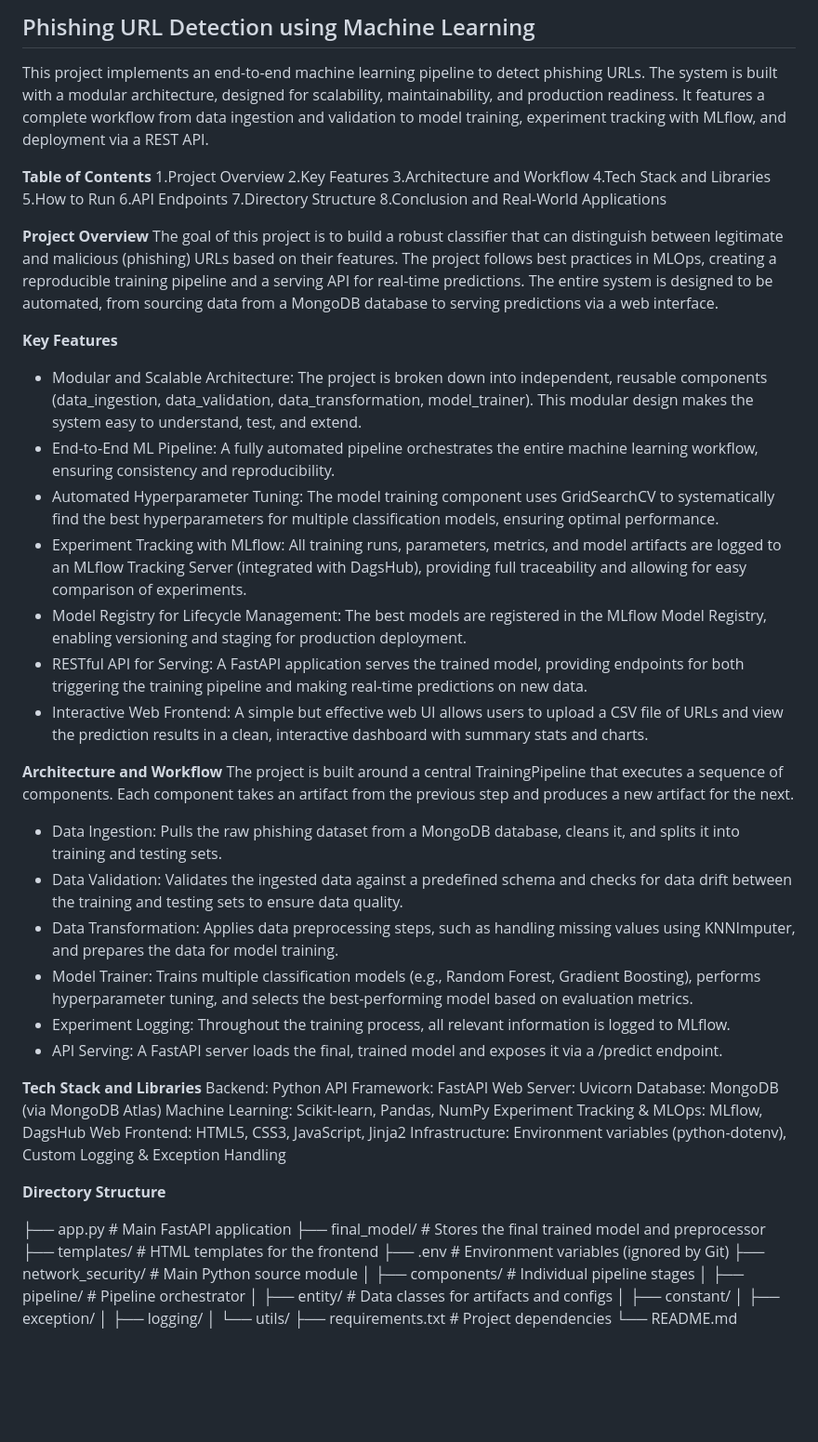
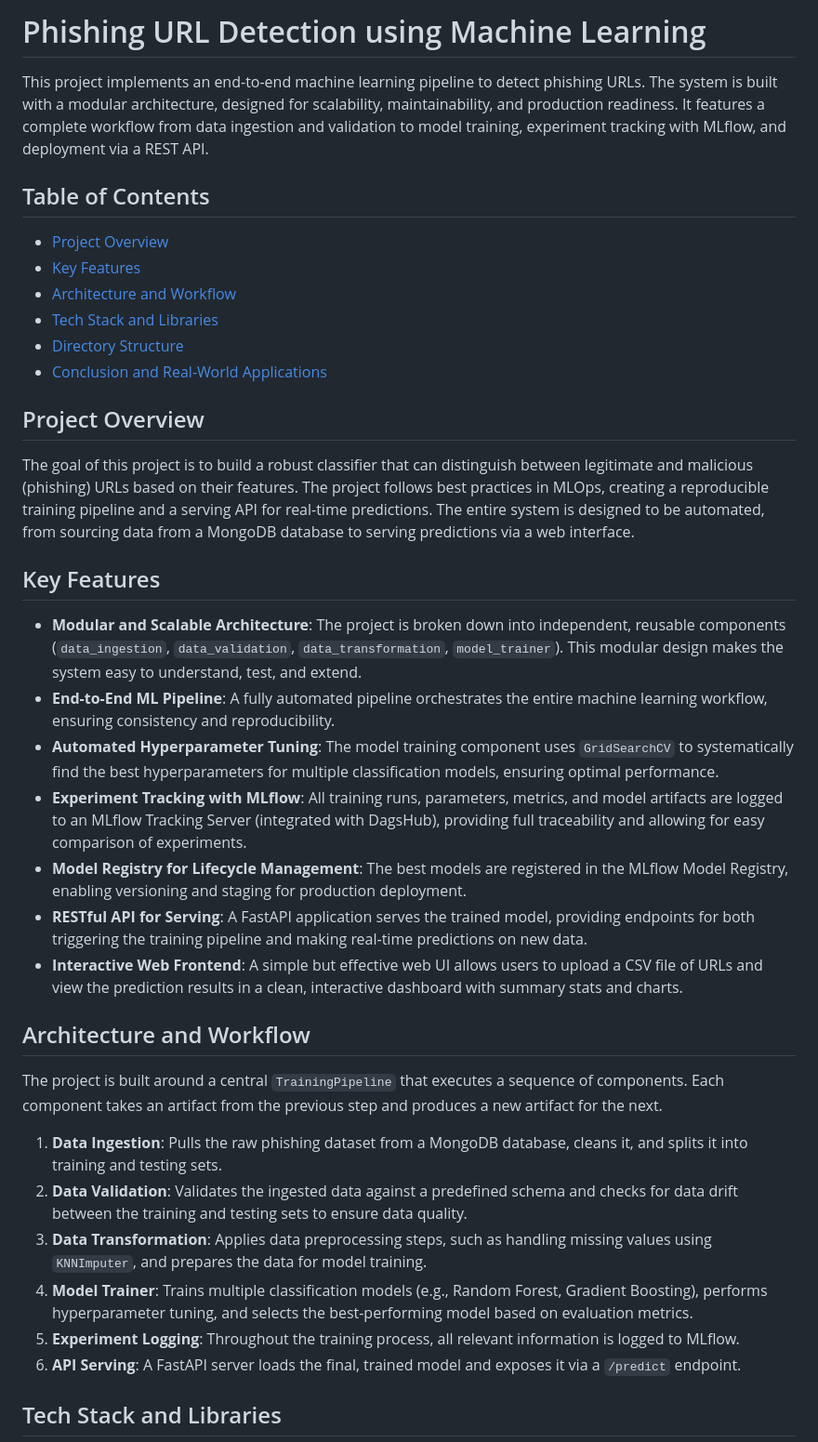
Before and after one commit to Ish-i-ka/Network-Security, a Markdown page: README.md, the part around one of its changes. Shown at 93% size. GitHub-like rendering; blank space fills up the shorter version.

```diff
--- a/README.md
+++ b/README.md
@@ -1,62 +1,39 @@
-## Phishing URL Detection using Machine Learning
+# Phishing URL Detection using Machine Learning
+
 This project implements an end-to-end machine learning pipeline to detect phishing URLs. The system is built with a modular architecture, designed for scalability, maintainability, and production readiness. It features a complete workflow from data ingestion and validation to model training, experiment tracking with MLflow, and deployment via a REST API.
 
-**Table of Contents**
-1.Project Overview
-2.Key Features
-3.Architecture and Workflow
-4.Tech Stack and Libraries
-5.How to Run
-6.API Endpoints
-7.Directory Structure
-8.Conclusion and Real-World Applications
+## Table of Contents
+- [Project Overview](#project-overview)
+- [Key Features](#key-features)
+- [Architecture and Workflow](#architecture-and-workflow)
+- [Tech Stack and Libraries](#tech-stack-and-libraries)
+- [Directory Structure](#directory-structure)
+- [Conclusion and Real-World Applications](#conclusion-and-real-world-applications)
 
-**Project Overview**
+## Project Overview
+
 The goal of this project is to build a robust classifier that can distinguish between legitimate and malicious (phishing) URLs based on their features. The project follows best practices in MLOps, creating a reproducible training pipeline and a serving API for real-time predictions. The entire system is designed to be automated, from sourcing data from a MongoDB database to serving predictions via a web interface.
 
-**Key Features**
-- Modular and Scalable Architecture: The project is broken down into independent, reusable components (data_ingestion, data_validation, data_transformation, model_trainer). This modular design makes the system easy to understand, test, and extend.
-- End-to-End ML Pipeline: A fully automated pipeline orchestrates the entire machine learning workflow, ensuring consistency and reproducibility.
-- Automated Hyperparameter Tuning: The model training component uses GridSearchCV to systematically find the best hyperparameters for multiple classification models, ensuring optimal performance.
-- Experiment Tracking with MLflow: All training runs, parameters, metrics, and model artifacts are logged to an MLflow Tracking Server (integrated with DagsHub), providing full traceability and allowing for easy comparison of experiments.
-- Model Registry for Lifecycle Management: The best models are registered in the MLflow Model Registry, enabling versioning and staging for production deployment.
-- RESTful API for Serving: A FastAPI application serves the trained model, providing endpoints for both triggering the training pipeline and making real-time predictions on new data.
-- Interactive Web Frontend: A simple but effective web UI allows users to upload a CSV file of URLs and view the prediction results in a clean, interactive dashboard with summary stats and charts.
+## Key Features
 
-**Architecture and Workflow**
-The project is built around a central TrainingPipeline that executes a sequence of components. Each component takes an artifact from the previous step and produces a new artifact for the next.
+-   **Modular and Scalable Architecture**: The project is broken down into independent, reusable components (`data_ingestion`, `data_validation`, `data_transformation`, `model_trainer`). This modular design makes the system easy to understand, test, and extend.
+-   **End-to-End ML Pipeline**: A fully automated pipeline orchestrates the entire machine learning workflow, ensuring consistency and reproducibility.
+-   **Automated Hyperparameter Tuning**: The model training component uses `GridSearchCV` to systematically find the best hyperparameters for multiple classification models, ensuring optimal performance.
+-   **Experiment Tracking with MLflow**: All training runs, parameters, metrics, and model artifacts are logged to an MLflow Tracking Server (integrated with DagsHub), providing full traceability and allowing for easy comparison of experiments.
+-   **Model Registry for Lifecycle Management**: The best models are registered in the MLflow Model Registry, enabling versioning and staging for production deployment.
+-   **RESTful API for Serving**: A FastAPI application serves the trained model, providing endpoints for both triggering the training pipeline and making real-time predictions on new data.
+-   **Interactive Web Frontend**: A simple but effective web UI allows users to upload a CSV file of URLs and view the prediction results in a clean, interactive dashboard with summary stats and charts.
 
-- Data Ingestion: Pulls the raw phishing dataset from a MongoDB database, cleans it, and splits it into training and testing sets.
-- Data Validation: Validates the ingested data against a predefined schema and checks for data drift between the training and testing sets to ensure data quality.
-- Data Transformation: Applies data preprocessing steps, such as handling missing values using KNNImputer, and prepares the data for model training.
-- Model Trainer: Trains multiple classification models (e.g., Random Forest, Gradient Boosting), performs hyperparameter tuning, and selects the best-performing model based on evaluation metrics.
-- Experiment Logging: Throughout the training process, all relevant information is logged to MLflow.
-- API Serving: A FastAPI server loads the final, trained model and exposes it via a /predict endpoint.
+## Architecture and Workflow
 
-**Tech Stack and Libraries**
-Backend: Python
-API Framework: FastAPI
-Web Server: Uvicorn
-Database: MongoDB (via MongoDB Atlas)
-Machine Learning: Scikit-learn, Pandas, NumPy
-Experiment Tracking & MLOps: MLflow, DagsHub
-Web Frontend: HTML5, CSS3, JavaScript, Jinja2
-Infrastructure: Environment variables (python-dotenv), Custom Logging & Exception Handling
+The project is built around a central `TrainingPipeline` that executes a sequence of components. Each component takes an artifact from the previous step and produces a new artifact for the next.
 
-**Directory Structure**
+1.  **Data Ingestion**: Pulls the raw phishing dataset from a MongoDB database, cleans it, and splits it into training and testing sets.
+2.  **Data Validation**: Validates the ingested data against a predefined schema and checks for data drift between the training and testing sets to ensure data quality.
+3.  **Data Transformation**: Applies data preprocessing steps, such as handling missing values using `KNNImputer`, and prepares the data for model training.
+4.  **Model Trainer**: Trains multiple classification models (e.g., Random Forest, Gradient Boosting), performs hyperparameter tuning, and selects the best-performing model based on evaluation metrics.
+5.  **Experiment Logging**: Throughout the training process, all relevant information is logged to MLflow.
+6.  **API Serving**: A FastAPI server loads the final, trained model and exposes it via a `/predict` endpoint.
 
-├── app.py                  # Main FastAPI application
-├── final_model/            # Stores the final trained model and preprocessor
-├── templates/              # HTML templates for the frontend
-├── .env                    # Environment variables (ignored by Git)
-├── network_security/       # Main Python source module
-│   ├── components/         # Individual pipeline stages
-│   ├── pipeline/           # Pipeline orchestrator
-│   ├── entity/             # Data classes for artifacts and configs
-│   ├── constant/
-│   ├── exception/
-│   ├── logging/
-│   └── utils/
-├── requirements.txt        # Project dependencies
-└── README.md
+## Tech Stack and Libraries
 
```
Also changed, not shown: other parts of README.md (+36 -6 lines).
